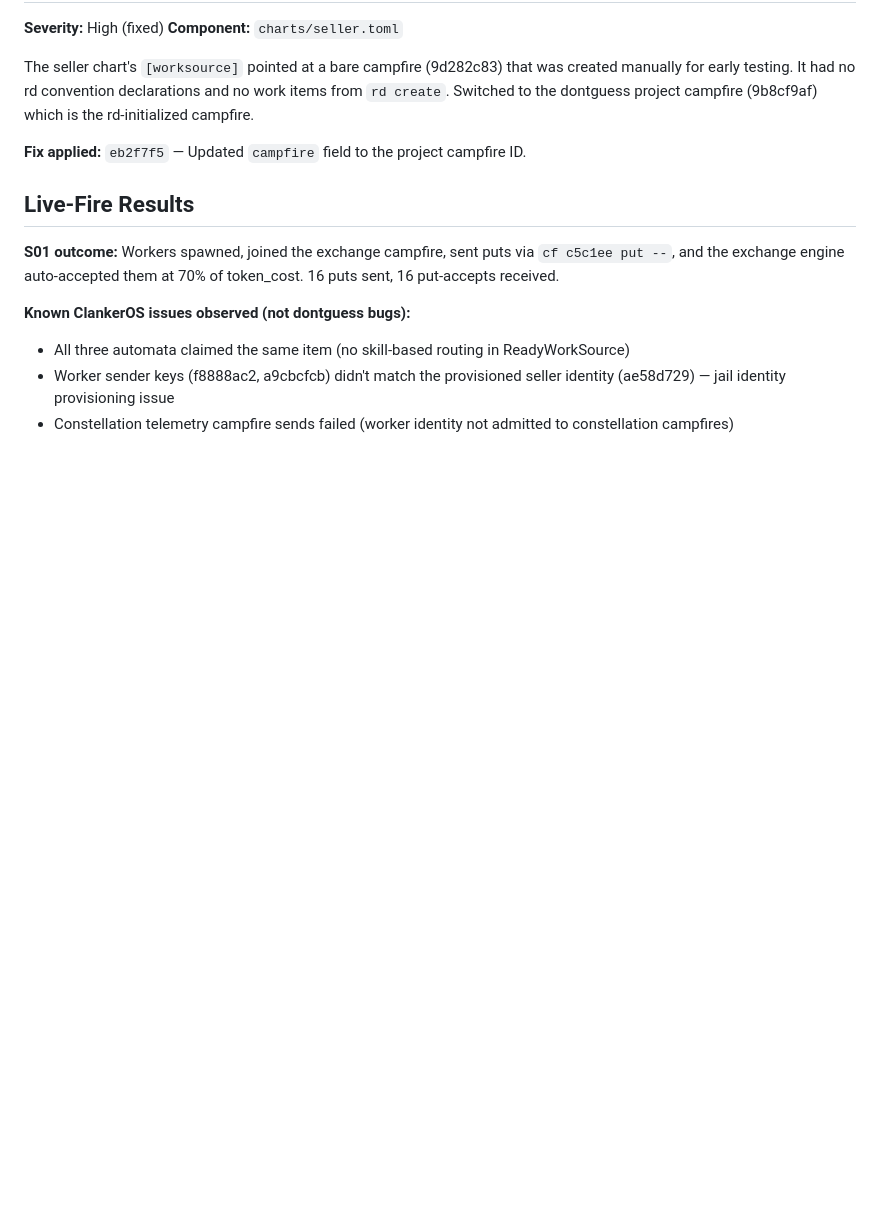
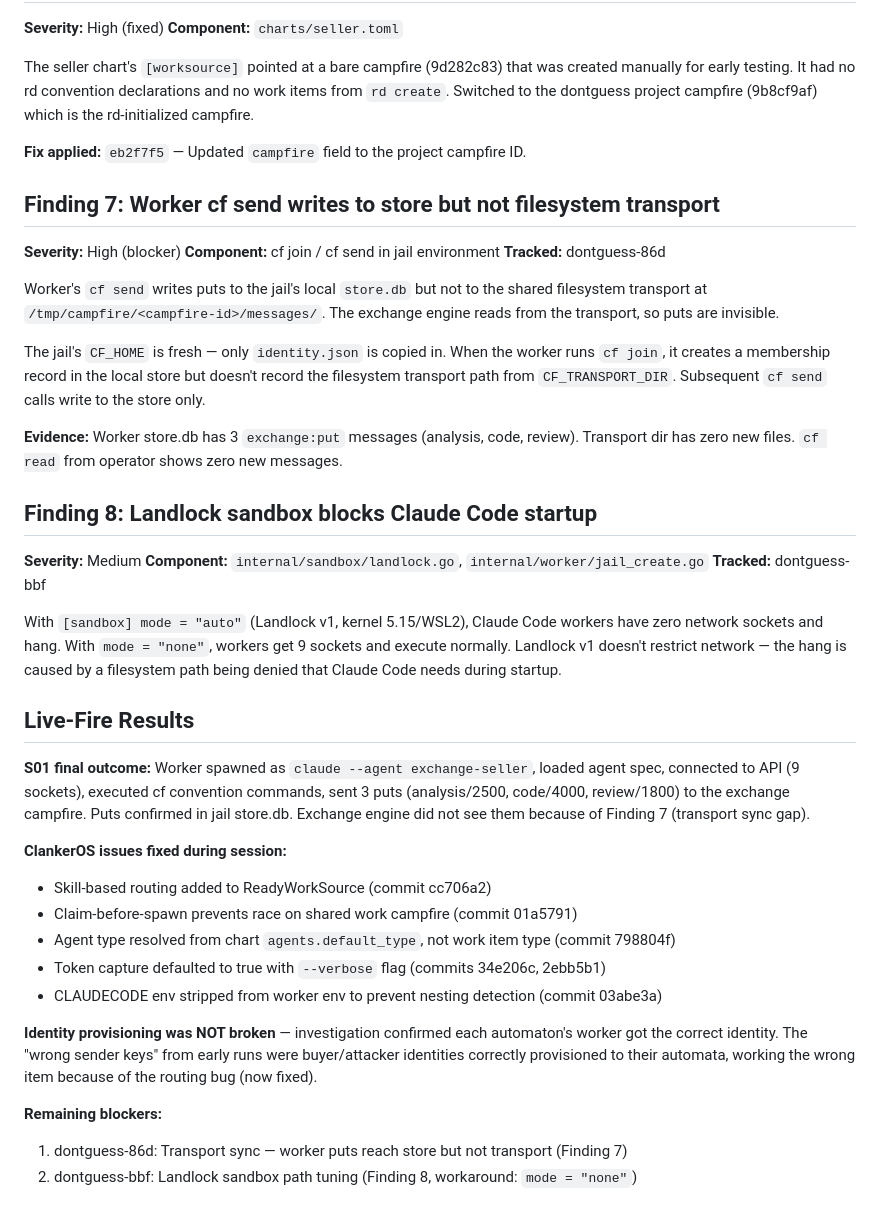
Before and after one commit to campfire-net/dontguess, a Markdown page: docs/findings/clankeros-live-fire-2026-03-29.md, the part around the change. Drawn GitHub-style; blank space fills up the shorter version.

Commit message:
docs: update live-fire findings with transport sync and sandbox blockers
Added Finding 7 (dontguess-86d): worker cf send writes to store but not
filesystem transport — exchange engine can't see the puts.

Added Finding 8 (dontguess-bbf): Landlock sandbox blocks Claude Code
startup — workaround is [sandbox] mode = "none".

Updated results section with fixes shipped during the session and
corrected the identity provisioning analysis (was routing, not identity).

Co-Authored-By: Claude Opus 4.6 (1M context) <noreply@anthropic.com>

```diff
--- a/docs/findings/clankeros-live-fire-2026-03-29.md
+++ b/docs/findings/clankeros-live-fire-2026-03-29.md
@@ -80,11 +80,39 @@ The seller chart's `[worksource]` pointed at a bare campfire (9d282c83) that was
 
 **Fix applied:** `eb2f7f5` — Updated `campfire` field to the project campfire ID.
 
+## Finding 7: Worker cf send writes to store but not filesystem transport
+
+**Severity:** High (blocker)
+**Component:** cf join / cf send in jail environment
+**Tracked:** dontguess-86d
+
+Worker's `cf send` writes puts to the jail's local `store.db` but not to the shared filesystem transport at `/tmp/campfire/<campfire-id>/messages/`. The exchange engine reads from the transport, so puts are invisible.
+
+The jail's `CF_HOME` is fresh — only `identity.json` is copied in. When the worker runs `cf join`, it creates a membership record in the local store but doesn't record the filesystem transport path from `CF_TRANSPORT_DIR`. Subsequent `cf send` calls write to the store only.
+
+**Evidence:** Worker store.db has 3 `exchange:put` messages (analysis, code, review). Transport dir has zero new files. `cf read` from operator shows zero new messages.
+
+## Finding 8: Landlock sandbox blocks Claude Code startup
+
+**Severity:** Medium
+**Component:** `internal/sandbox/landlock.go`, `internal/worker/jail_create.go`
+**Tracked:** dontguess-bbf
+
+With `[sandbox] mode = "auto"` (Landlock v1, kernel 5.15/WSL2), Claude Code workers have zero network sockets and hang. With `mode = "none"`, workers get 9 sockets and execute normally. Landlock v1 doesn't restrict network — the hang is caused by a filesystem path being denied that Claude Code needs during startup.
+
 ## Live-Fire Results
 
-**S01 outcome:** Workers spawned, joined the exchange campfire, sent puts via `cf c5c1ee put --`, and the exchange engine auto-accepted them at 70% of token_cost. 16 puts sent, 16 put-accepts received.
+**S01 final outcome:** Worker spawned as `claude --agent exchange-seller`, loaded agent spec, connected to API (9 sockets), executed cf convention commands, sent 3 puts (analysis/2500, code/4000, review/1800) to the exchange campfire. Puts confirmed in jail store.db. Exchange engine did not see them because of Finding 7 (transport sync gap).
 
-**Known ClankerOS issues observed (not dontguess bugs):**
-- All three automata claimed the same item (no skill-based routing in ReadyWorkSource)
-- Worker sender keys (f8888ac2, a9cbcfcb) didn't match the provisioned seller identity (ae58d729) — jail identity provisioning issue
-- Constellation telemetry campfire sends failed (worker identity not admitted to constellation campfires)
+**ClankerOS issues fixed during session:**
+- Skill-based routing added to ReadyWorkSource (commit cc706a2)
+- Claim-before-spawn prevents race on shared work campfire (commit 01a5791)
+- Agent type resolved from chart `agents.default_type`, not work item type (commit 798804f)
+- Token capture defaulted to true with `--verbose` flag (commits 34e206c, 2ebb5b1)
+- CLAUDECODE env stripped from worker env to prevent nesting detection (commit 03abe3a)
+
+**Identity provisioning was NOT broken** — investigation confirmed each automaton's worker got the correct identity. The "wrong sender keys" from early runs were buyer/attacker identities correctly provisioned to their automata, working the wrong item because of the routing bug (now fixed).
+
+**Remaining blockers:**
+1. dontguess-86d: Transport sync — worker puts reach store but not transport (Finding 7)
+2. dontguess-bbf: Landlock sandbox path tuning (Finding 8, workaround: `mode = "none"`)
```
